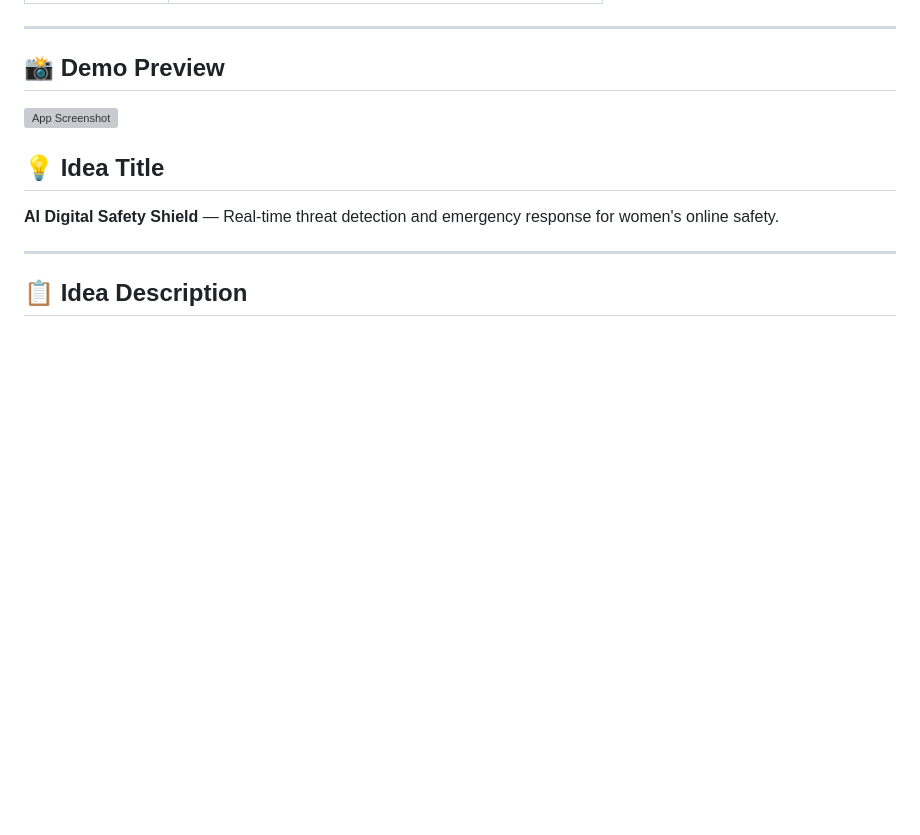
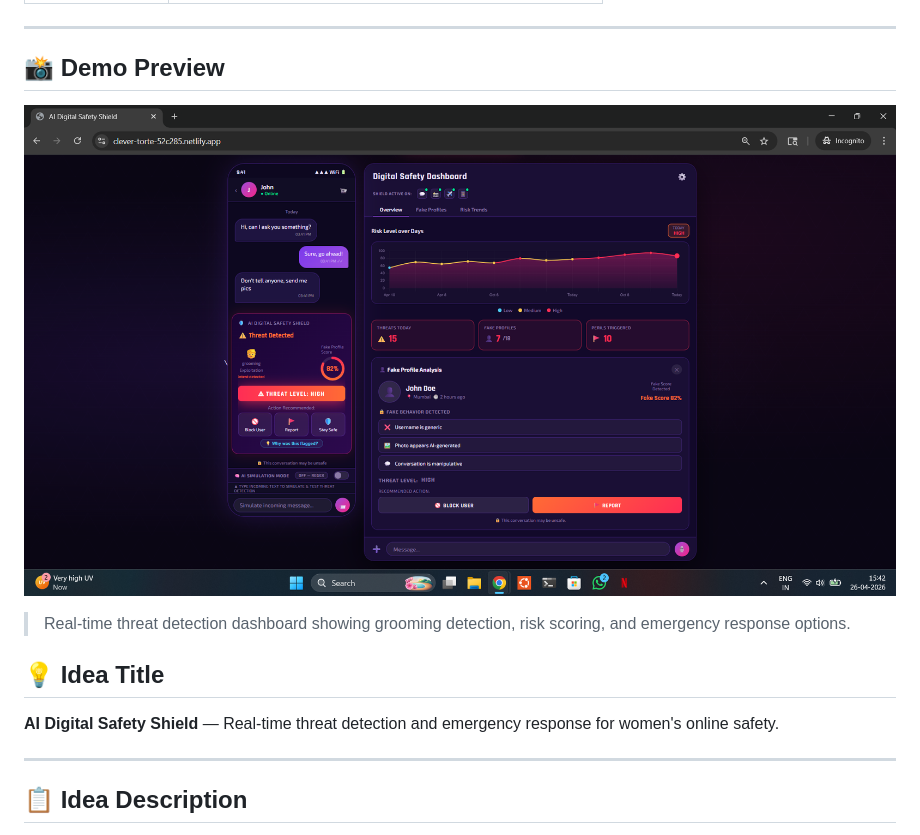
Before and after one commit to vaishnavitrathod/safety-shield-backend, a Markdown page: README.md, the part around the change. GitHub-like rendering; blank space fills up the shorter version; grey boxes are pictures that could not be loaded.

```diff
--- a/README.md
+++ b/README.md
@@ -16,7 +16,10 @@
 
 ---
 ## 📸 Demo Preview
-![App Screenshot](your-image-link)
+
+![AI Digital Safety Shield Demo](https://raw.githubusercontent.com/vaishnavitrathod/safety-shield-backend/addaf38c8295b3ce73a1ed4c2f0f983981a93c53/demo.png)
+
+> Real-time threat detection dashboard showing grooming detection, risk scoring, and emergency response options.
 
 ## 💡 Idea Title
 **AI Digital Safety Shield** — Real-time threat detection and emergency response for women's online safety.
```
